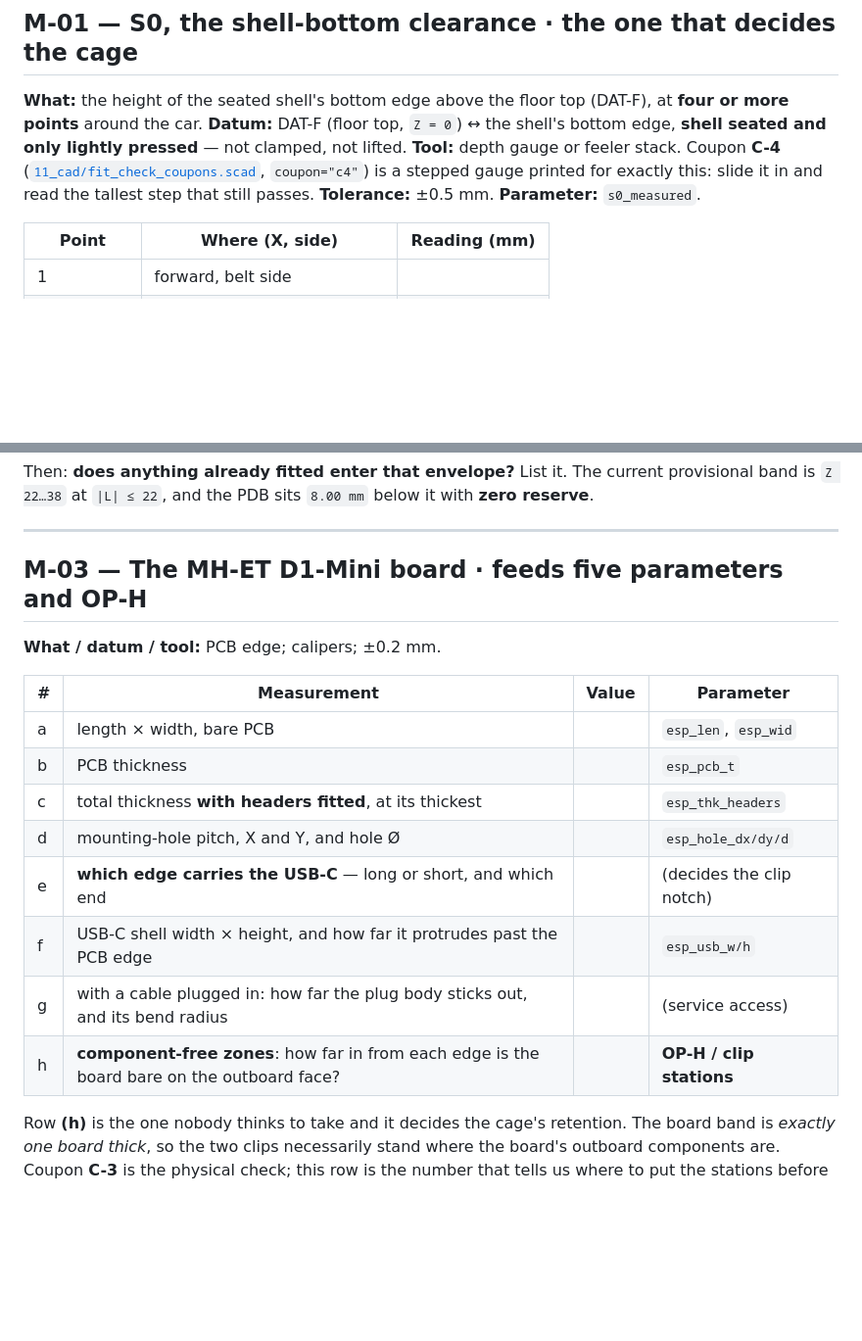
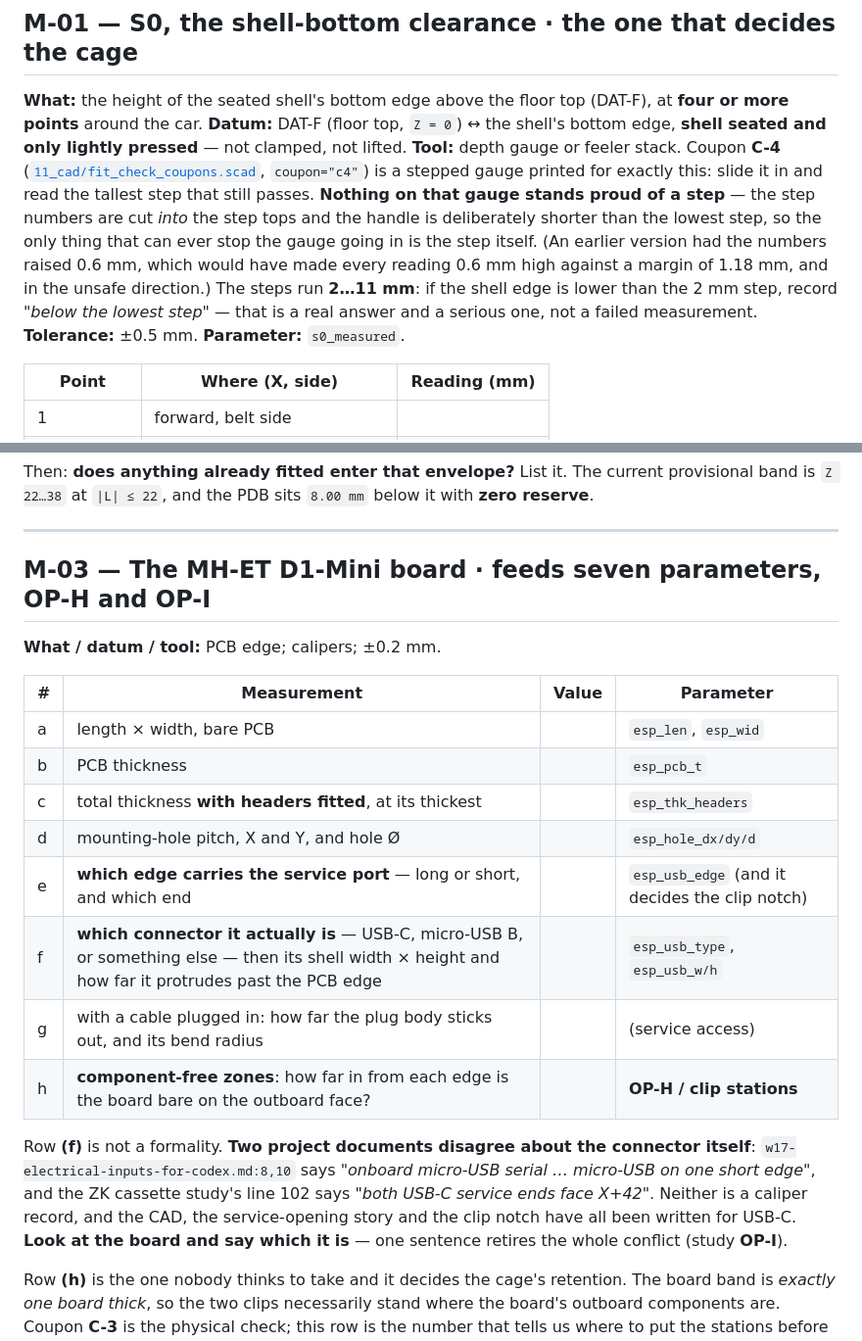
Before and after one commit to beforethenexttolast/w17-3d-codex, a Markdown page: w17-mechanical-measurement-session-prompt.md, 2 parts joined by grey strips. Shown at 98% size. Drawn GitHub-style; blank space fills up the shorter version.

Commit message:
docs(measurement prompt): ask which connector the board actually has, and say what the S0 gauge does not add
Independent-review findings N-10 and B-2 (the owner-facing half of each).

N-10 M-03(e)/(f) asked "which edge carries the USB-C" and "USB-C shell width
     × height", i.e. it presupposed the answer to a question two project
     documents disagree about. (e) now asks which edge carries **the service
     port** and names the parameter it fills; (f) asks **which connector it
     actually is** before its dimensions. A short paragraph tells the owner why
     the row exists — w17-electrical-inputs-for-codex.md:8,10 says micro-USB,
     ZK:102 says USB-C, neither is a caliper record, and the CAD, the service
     opening and the clip notch were all drawn for USB-C. One sentence at the
     bench retires OP-I. The heading's parameter count is corrected with it.

B-2  M-01's C-4 paragraph now states that nothing on the gauge stands proud of
     a step — the numbers are cut in, the handle is shorter than the lowest
     step — so the only thing that can stop the gauge going in is the step
     itself, and says what the earlier raised digits would have cost (0.6 mm of
     a 1.18 mm margin, in the unsafe direction, at every point on the car). It
     also tells the owner what to do when the shell edge is below the 2 mm
     step: record "below the lowest step", which is a real and serious answer.

Note for the record: this prompt contains no C-1 text at all — it is a
no-power caliper session and C-1 is a print — so B-1's "measurement-prompt
text" was covered in the coupon file, 11_cad/README.md and study §11 instead.

Co-Authored-By: Claude Fable 5 <noreply@anthropic.com>

```diff
--- a/w17-mechanical-measurement-session-prompt.md
+++ b/w17-mechanical-measurement-session-prompt.md
@@ -116,7 +116,14 @@ lightly pressed** — not clamped, not lifted.
 **Tool:** depth gauge or feeler stack. Coupon **C-4**
 ([`11_cad/fit_check_coupons.scad`](11_cad/fit_check_coupons.scad),
 `coupon="c4"`) is a stepped gauge printed for exactly this: slide it in and read the
-tallest step that still passes.
+tallest step that still passes. **Nothing on that gauge stands proud of a step** — the
+step numbers are cut *into* the step tops and the handle is deliberately shorter than
+the lowest step, so the only thing that can ever stop the gauge going in is the step
+itself. (An earlier version had the numbers raised 0.6 mm, which would have made every
+reading 0.6 mm high against a margin of 1.18 mm, and in the unsafe direction.) The
+steps run **2…11 mm**: if the shell edge is lower than the 2 mm step, record
+*"below the lowest step"* — that is a real answer and a serious one, not a failed
+measurement.
 **Tolerance:** ±0.5 mm.
 **Parameter:** `s0_measured`.
 
@@ -164,7 +171,7 @@ provisional band is `Z 22…38` at `|L| ≤ 22`, and the PDB sits `8.00 mm` belo
 
 ---
 
-## M-03 — The MH-ET D1-Mini board · **feeds five parameters and OP-H**
+## M-03 — The MH-ET D1-Mini board · **feeds seven parameters, OP-H and OP-I**
 
 **What / datum / tool:** PCB edge; calipers; ±0.2 mm.
 
@@ -174,10 +181,17 @@ provisional band is `Z 22…38` at `|L| ≤ 22`, and the PDB sits `8.00 mm` belo
 | b | PCB thickness | | `esp_pcb_t` |
 | c | total thickness **with headers fitted**, at its thickest | | `esp_thk_headers` |
 | d | mounting-hole pitch, X and Y, and hole Ø | | `esp_hole_dx/dy/d` |
-| e | **which edge carries the USB-C** — long or short, and which end | | (decides the clip notch) |
-| f | USB-C shell width × height, and how far it protrudes past the PCB edge | | `esp_usb_w/h` |
+| e | **which edge carries the service port** — long or short, and which end | | `esp_usb_edge` (and it decides the clip notch) |
+| f | **which connector it actually is** — USB-C, micro-USB B, or something else — then its shell width × height and how far it protrudes past the PCB edge | | `esp_usb_type`, `esp_usb_w/h` |
 | g | with a cable plugged in: how far the plug body sticks out, and its bend radius | | (service access) |
 | h | **component-free zones**: how far in from each edge is the board bare on the outboard face? | | **OP-H / clip stations** |
+
+Row **(f)** is not a formality. **Two project documents disagree about the connector
+itself**: `w17-electrical-inputs-for-codex.md:8,10` says *"onboard micro-USB serial …
+micro-USB on one short edge"*, and the ZK cassette study's line 102 says *"both USB-C
+service ends face X+42"*. Neither is a caliper record, and the CAD, the service-opening
+story and the clip notch have all been written for USB-C. **Look at the board and say
+which it is** — one sentence retires the whole conflict (study **OP-I**).
 
 Row **(h)** is the one nobody thinks to take and it decides the cage's retention. The
 board band is *exactly one board thick*, so the two clips necessarily stand where the
```
